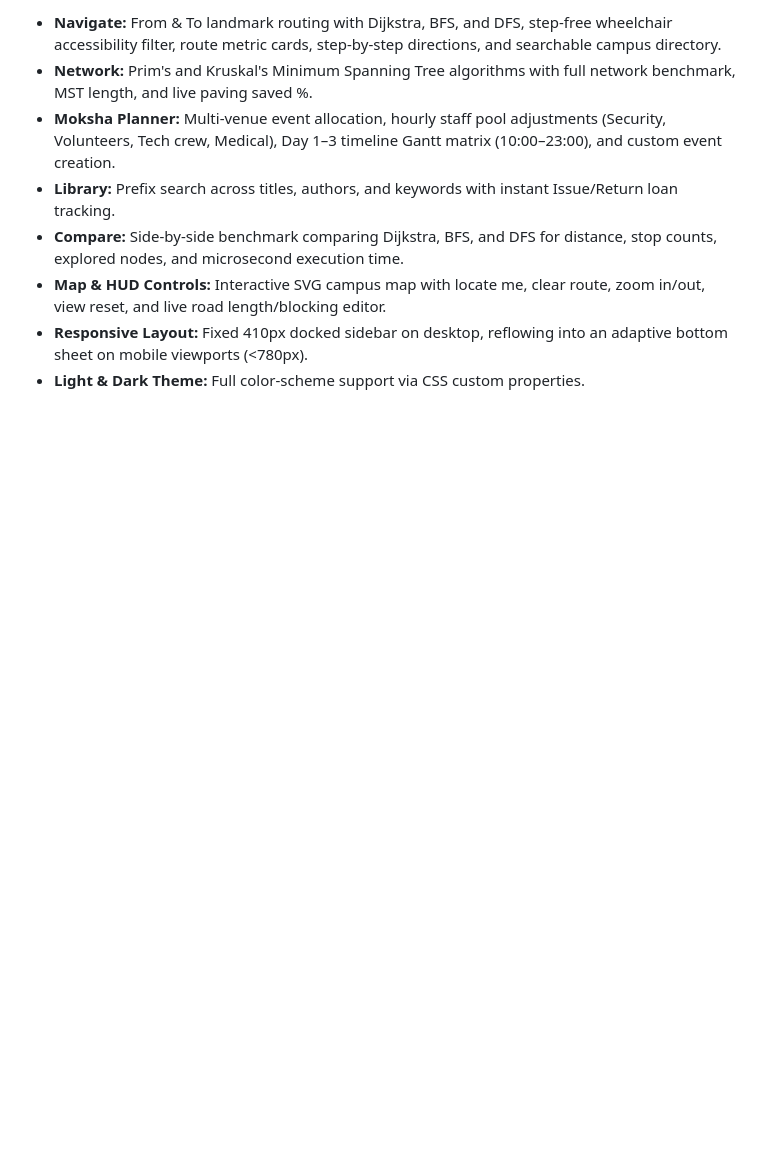
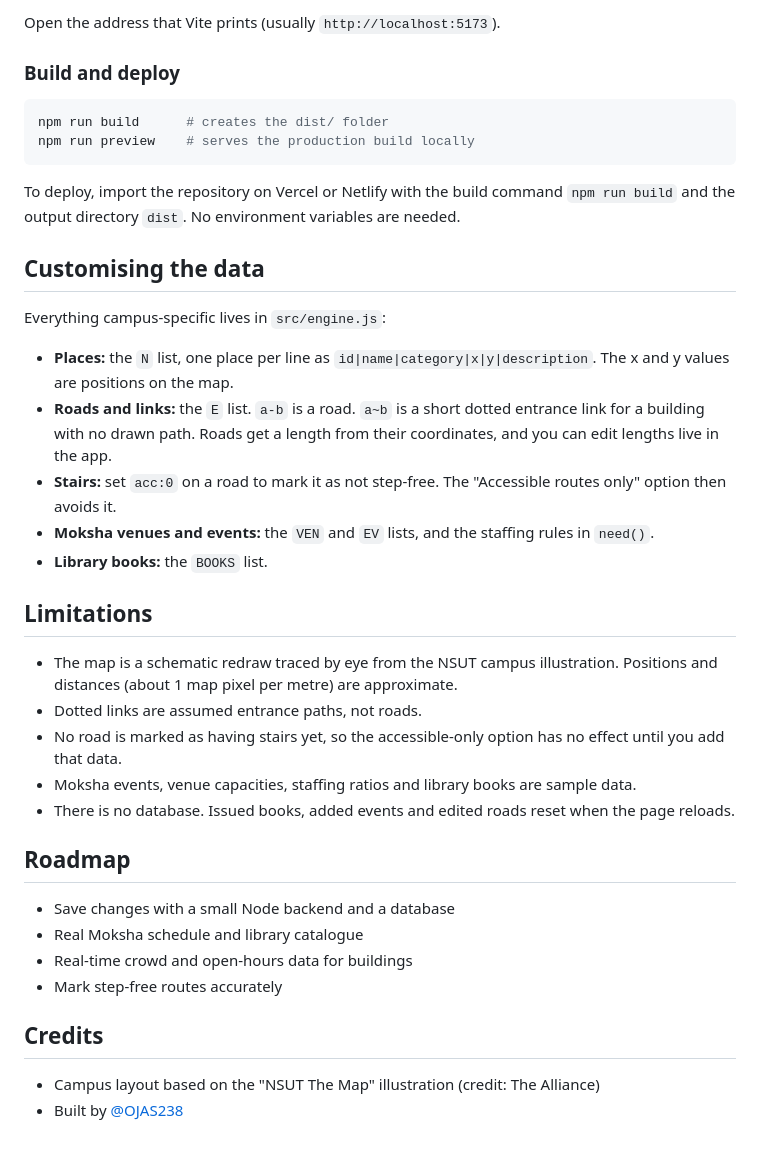
Before and after one commit to OJAS238/nsut-campus-navigator, a Markdown page: README.md, the part around one of its changes. Rendered like a GitHub page; blank space fills up the shorter version.

````diff
--- a/README.md
+++ b/README.md
@@ -53,9 +67,41 @@ The user interface in **`src/main.js`**, **`src/styles.css`**, and **`index.html
 
-* **Navigate:** From & To landmark routing with Dijkstra, BFS, and DFS, step-free wheelchair accessibility filter, route metric cards, step-by-step directions, and searchable campus directory.
-* **Network:** Prim's and Kruskal's Minimum Spanning Tree algorithms with full network benchmark, MST length, and live paving saved %.
-* **Moksha Planner:** Multi-venue event allocation, hourly staff pool adjustments (Security, Volunteers, Tech crew, Medical), Day 1–3 timeline Gantt matrix (10:00–23:00), and custom event creation.
-* **Library:** Prefix search across titles, authors, and keywords with instant Issue/Return loan tracking.
-* **Compare:** Side-by-side benchmark comparing Dijkstra, BFS, and DFS for distance, stop counts, explored nodes, and microsecond execution time.
-* **Map & HUD Controls:** Interactive SVG campus map with locate me, clear route, zoom in/out, view reset, and live road length/blocking editor.
-* **Responsive Layout:** Fixed 410px docked sidebar on desktop, reflowing into an adaptive bottom sheet on mobile viewports (<780px).
-* **Light & Dark Theme:** Full color-scheme support via CSS custom properties.
+Open the address that Vite prints (usually `http://localhost:5173`).
+
+### Build and deploy
+
+```bash
+npm run build      # creates the dist/ folder
+npm run preview    # serves the production build locally
+```
+
+To deploy, import the repository on Vercel or Netlify with the build command `npm run build` and the output directory `dist`. No environment variables are needed.
+
+## Customising the data
+
+Everything campus-specific lives in `src/engine.js`:
+
+- **Places:** the `N` list, one place per line as `id|name|category|x|y|description`. The x and y values are positions on the map.
+- **Roads and links:** the `E` list. `a-b` is a road. `a~b` is a short dotted entrance link for a building with no drawn path. Roads get a length from their coordinates, and you can edit lengths live in the app.
+- **Stairs:** set `acc:0` on a road to mark it as not step-free. The "Accessible routes only" option then avoids it.
+- **Moksha venues and events:** the `VEN` and `EV` lists, and the staffing rules in `need()`.
+- **Library books:** the `BOOKS` list.
+
+## Limitations
+
+- The map is a schematic redraw traced by eye from the NSUT campus illustration. Positions and distances (about 1 map pixel per metre) are approximate.
+- Dotted links are assumed entrance paths, not roads.
+- No road is marked as having stairs yet, so the accessible-only option has no effect until you add that data.
+- Moksha events, venue capacities, staffing ratios and library books are sample data.
+- There is no database. Issued books, added events and edited roads reset when the page reloads.
+
+## Roadmap
+
+- Save changes with a small Node backend and a database
+- Real Moksha schedule and library catalogue
+- Real-time crowd and open-hours data for buildings
+- Mark step-free routes accurately
+
+## Credits
+
+- Campus layout based on the "NSUT The Map" illustration (credit: The Alliance)
+- Built by [@OJAS238](https://github.com/OJAS238)
````
Also changed, not shown: other parts of README.md (+50 -36 lines).
